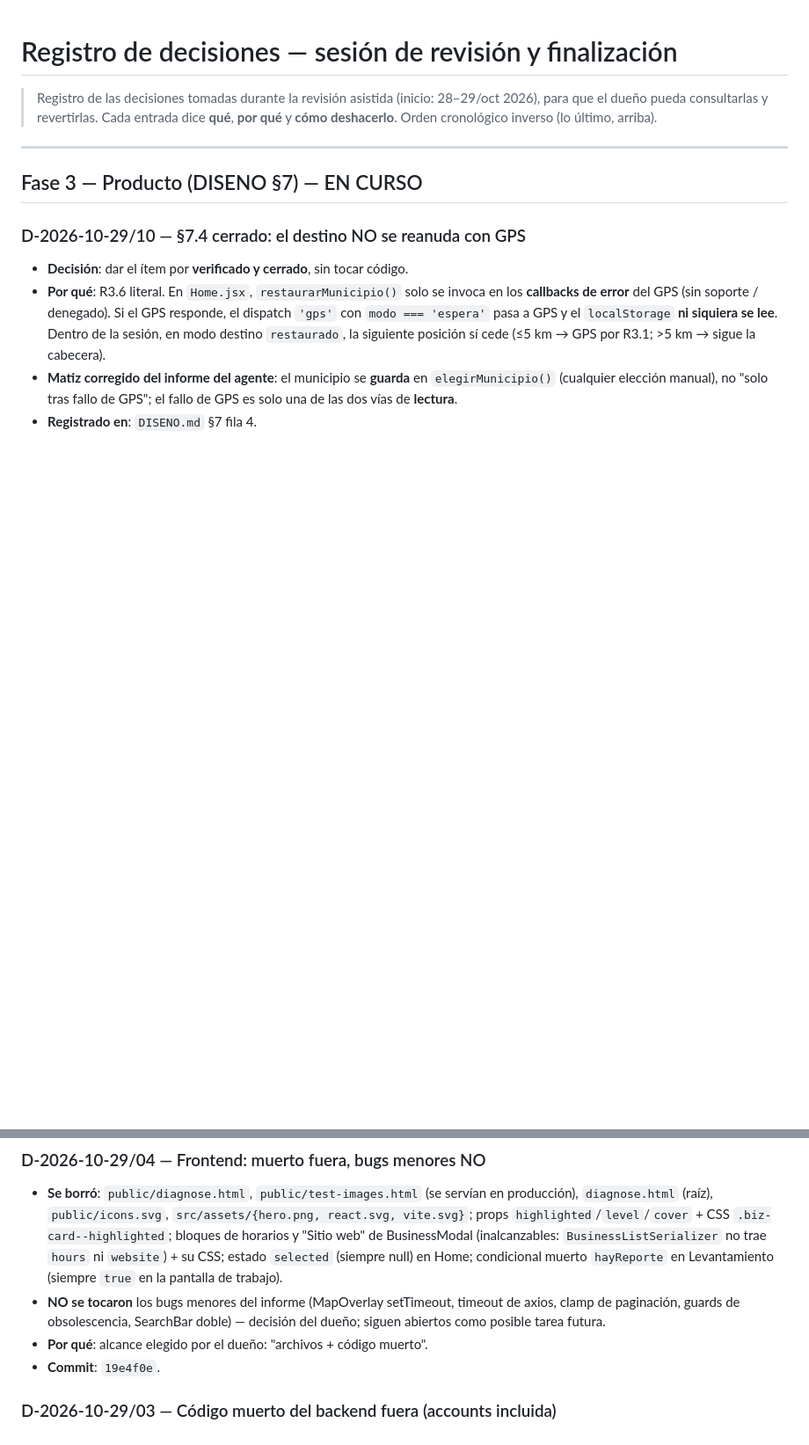
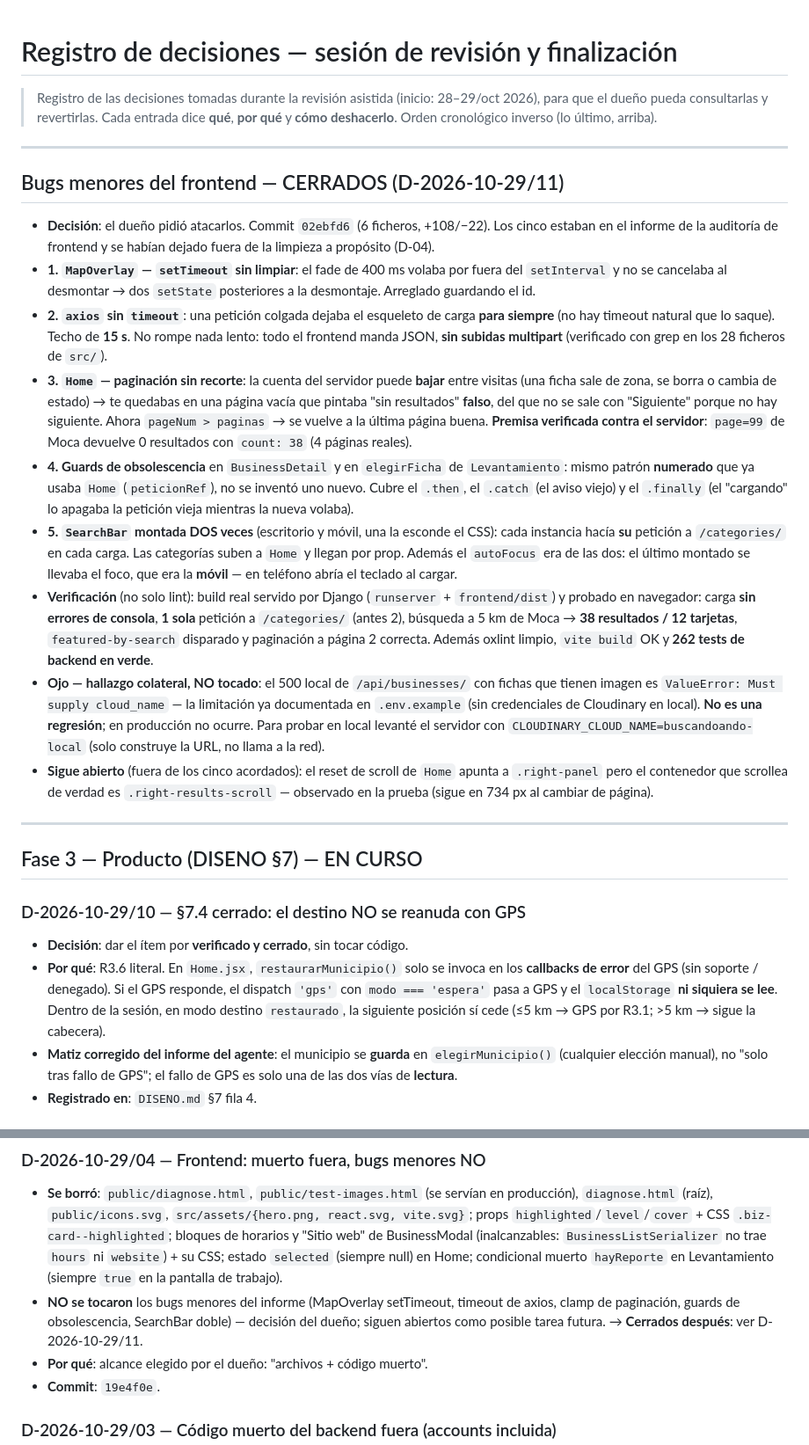
Before and after one commit to yanle4209/BuscandoAndo, a Markdown page: REGISTRO_DECISIONES.md, 2 parts joined by grey strips. Shown at 88% size. GitHub-like rendering; blank space fills up the shorter version.

Commit message:
docs: registro de decisiones - los cinco bugs menores del frontend cerrados (D-11)
Cada uno con su por que, su verificacion y lo que dejo ABIERTO ademas (el reset de scroll de Home apunta al contenedor equivocado). Actualiza D-04, que decia que seguian sin tocar.

```diff
--- a/REGISTRO_DECISIONES.md
+++ b/REGISTRO_DECISIONES.md
@@ -4,6 +4,55 @@
 > (inicio: 28–29/oct 2026), para que el dueño pueda consultarlas y
 > revertirlas. Cada entrada dice **qué**, **por qué** y **cómo
 > deshacerlo**. Orden cronológico inverso (lo último, arriba).
+
+---
+
+## Bugs menores del frontend — CERRADOS (D-2026-10-29/11)
+
+- **Decisión**: el dueño pidió atacarlos. Commit `02ebfd6` (6 ficheros,
+  +108/−22). Los cinco estaban en el informe de la auditoría de frontend
+  y se habían dejado fuera de la limpieza a propósito (D-04).
+- **1. `MapOverlay` — `setTimeout` sin limpiar**: el fade de 400 ms volaba
+  por fuera del `setInterval` y no se cancelaba al desmontar → dos
+  `setState` posteriores a la desmontaje. Arreglado guardando el id.
+- **2. `axios` sin `timeout`**: una petición colgada dejaba el esqueleto de
+  carga **para siempre** (no hay timeout natural que lo saque). Techo de
+  **15 s**. No rompe nada lento: todo el frontend manda JSON, **sin
+  subidas multipart** (verificado con grep en los 28 ficheros de `src/`).
+- **3. `Home` — paginación sin recorte**: la cuenta del servidor puede
+  **bajar** entre visitas (una ficha sale de zona, se borra o cambia de
+  estado) → te quedabas en una página vacía que pintaba "sin resultados"
+  **falso**, del que no se sale con "Siguiente" porque no hay siguiente.
+  Ahora `pageNum > paginas` → se vuelve a la última página buena.
+  **Premisa verificada contra el servidor**: `page=99` de Moca devuelve
+  0 resultados con `count: 38` (4 páginas reales).
+- **4. Guards de obsolescencia** en `BusinessDetail` y en
+  `elegirFicha` de `Levantamiento`: mismo patrón **numerado** que ya
+  usaba `Home` (`peticionRef`), no se inventó uno nuevo. Cubre el `.then`,
+  el `.catch` (el aviso viejo) y el `.finally` (el "cargando" lo apagaba
+  la petición vieja mientras la nueva volaba).
+- **5. `SearchBar` montada DOS veces** (escritorio y móvil, una la esconde
+  el CSS): cada instancia hacía **su** petición a `/categories/` en cada
+  carga. Las categorías suben a `Home` y llegan por prop. Además el
+  `autoFocus` era de las dos: el último montado se llevaba el foco, que
+  era la **móvil** — en teléfono abría el teclado al cargar.
+- **Verificación** (no solo lint): build real servido por Django
+  (`runserver` + `frontend/dist`) y probado en navegador: carga **sin
+  errores de consola**, **1 sola** petición a `/categories/` (antes 2),
+  búsqueda a 5 km de Moca → **38 resultados / 12 tarjetas**,
+  `featured-by-search` disparado y paginación a página 2 correcta. Además
+  oxlint limpio, `vite build` OK y **262 tests de backend en verde**.
+- **Ojo — hallazgo colateral, NO tocado**: el 500 local de
+  `/api/businesses/` con fichas que tienen imagen es
+  `ValueError: Must supply cloud_name` — la limitación ya documentada en
+  `.env.example` (sin credenciales de Cloudinary en local). **No es una
+  regresión**; en producción no ocurre. Para probar en local levanté el
+  servidor con `CLOUDINARY_CLOUD_NAME=buscandoando-local` (solo construye
+  la URL, no llama a la red).
+- **Sigue abierto** (fuera de los cinco acordados): el reset de scroll de
+  `Home` apunta a `.right-panel` pero el contenedor que scrollea de
+  verdad es `.right-results-scroll` — observado en la prueba (sigue en
+  734 px al cambiar de página).
 
 ---
 
@@ -106,7 +155,8 @@
 - **NO se tocaron** los bugs menores del informe (MapOverlay
   setTimeout, timeout de axios, clamp de paginación, guards de
   obsolescencia, SearchBar doble) — decisión del dueño; siguen
-  abiertos como posible tarea futura.
+  abiertos como posible tarea futura. → **Cerrados después**: ver
+  D-2026-10-29/11.
 - **Por qué**: alcance elegido por el dueño: "archivos + código
   muerto".
 - **Commit**: `19e4f0e`.
```
